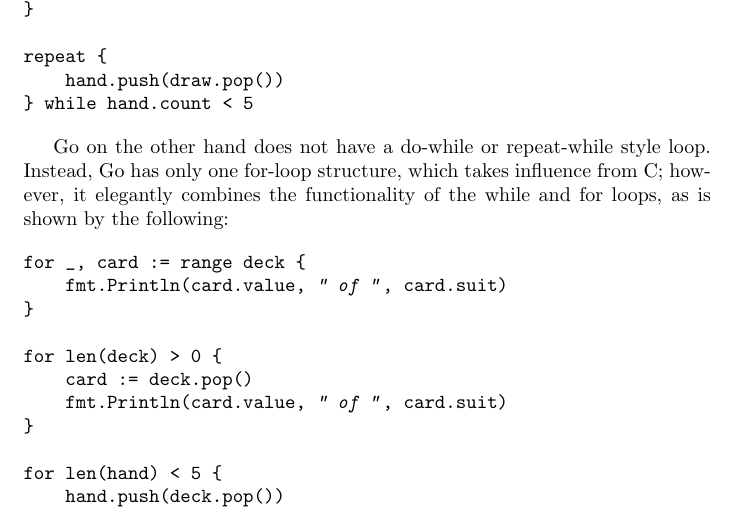
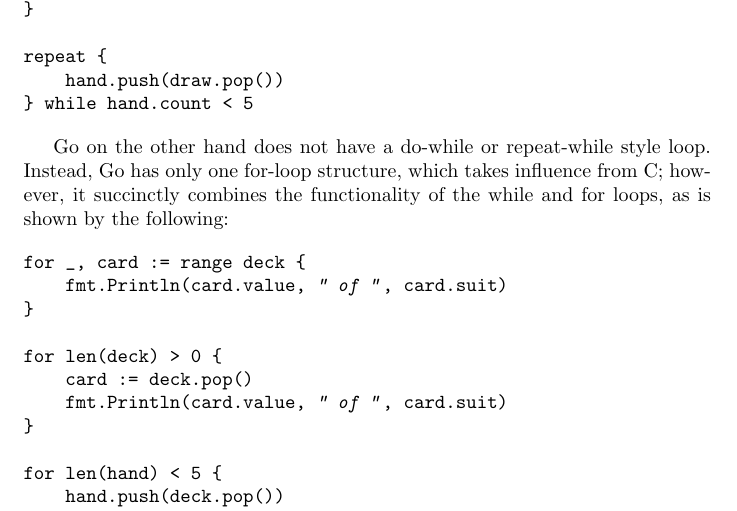
Before and after one commit to jakerockland/go-vs-swift, a LaTeX paper (go-vs-swift.tex): part of page 8 of 12, cut so that both start at the same text. Compiled offline with pdfLaTeX.

Commit message:
adjective change

```diff
--- a/go-vs-swift.tex
+++ b/go-vs-swift.tex
@@ -201,7 +201,7 @@ repeat {
 } while hand.count < 5
 \end{minted}
 
-Go on the other hand does not have a do-while or repeat-while style loop. Instead, Go has only one for-loop structure, which takes influence from C; however, it elegantly combines the functionality of the while and for loops, as is shown by the following:
+Go on the other hand does not have a do-while or repeat-while style loop. Instead, Go has only one for-loop structure, which takes influence from C; however, it succinctly combines the functionality of the while and for loops, as is shown by the following:
 
 \begin{minted}{go}
 for _, card := range deck {
```
